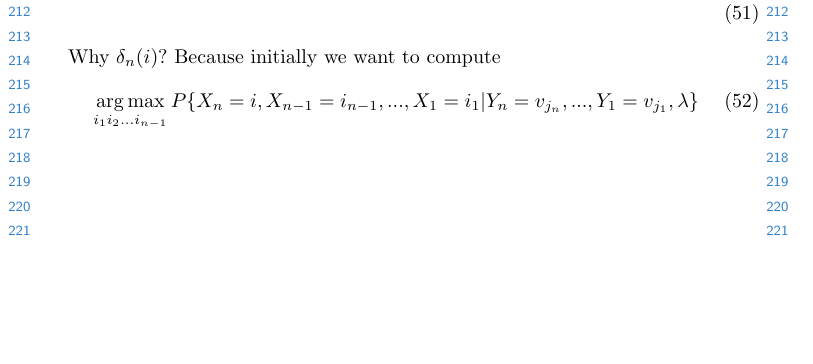
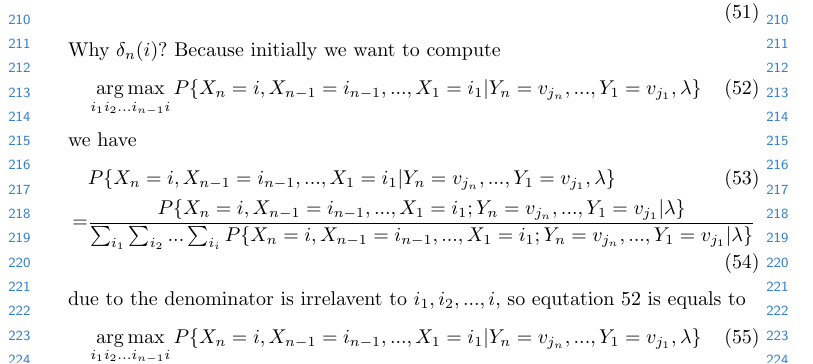
Before and after one commit to DeppMeng/Hidden-Markov-Model, a LaTeX paper (notes.tex): part of page 5 of 5, cut so that both start at the same text, the shorter picture padded with empty space. Compiled offline with pdfLaTeX.

Commit message:
modified

```diff
--- a/notes.tex
+++ b/notes.tex
@@ -252,7 +252,18 @@ denote
 Why $\delta_n(i)$?
 Because initially we want to compute
 \begin{align}
-    \mathop{\arg\max}_{i_1i_2...i_{n-1}} P \{ X_n = i, X_{n-1} = i_{n-1},..., X_1 = i_1| Y_n = v_{j_n},..., Y_1 = v_{j_1}, \lambda \}
+    \mathop{\arg\max}_{i_1i_2...i_{n-1}i} P \{ X_n = i, X_{n-1} = i_{n-1},..., X_1 = i_1| Y_n = v_{j_n},..., Y_1 = v_{j_1}, \lambda \}
+\end{align}
+we have
+\begin{align}
+    &P \{ X_n = i, X_{n-1} = i_{n-1},..., X_1 = i_1| Y_n = v_{j_n},..., Y_1 = v_{j_1}, \lambda \} \\
+    = &\frac{P \{ X_n = i, X_{n-1} = i_{n-1},..., X_1 = i_1; Y_n = v_{j_n},..., Y_1 = v_{j_1} |\lambda \}}
+    {\sum_{i_1} \sum_{i_2}...\sum_{i_i} P \{ X_n = i, X_{n-1} = i_{n-1},..., X_1 = i_1; Y_n = v_{j_n},..., Y_1 = v_{j_1} |\lambda \}}
+\end{align}
+due to the denominator is irrelavent to $i_1, i_2,..., i$, so equtation $52$
+is equals to
+\begin{align}
+    \mathop{\arg\max}_{i_1i_2...i_{n-1}i} P \{ X_n = i, X_{n-1} = i_{n-1},..., X_1 = i_1| Y_n = v_{j_n},..., Y_1 = v_{j_1}, \lambda \}
 \end{align}
 
 \end{document}
```
Also changed, not shown: notes.pdf.
